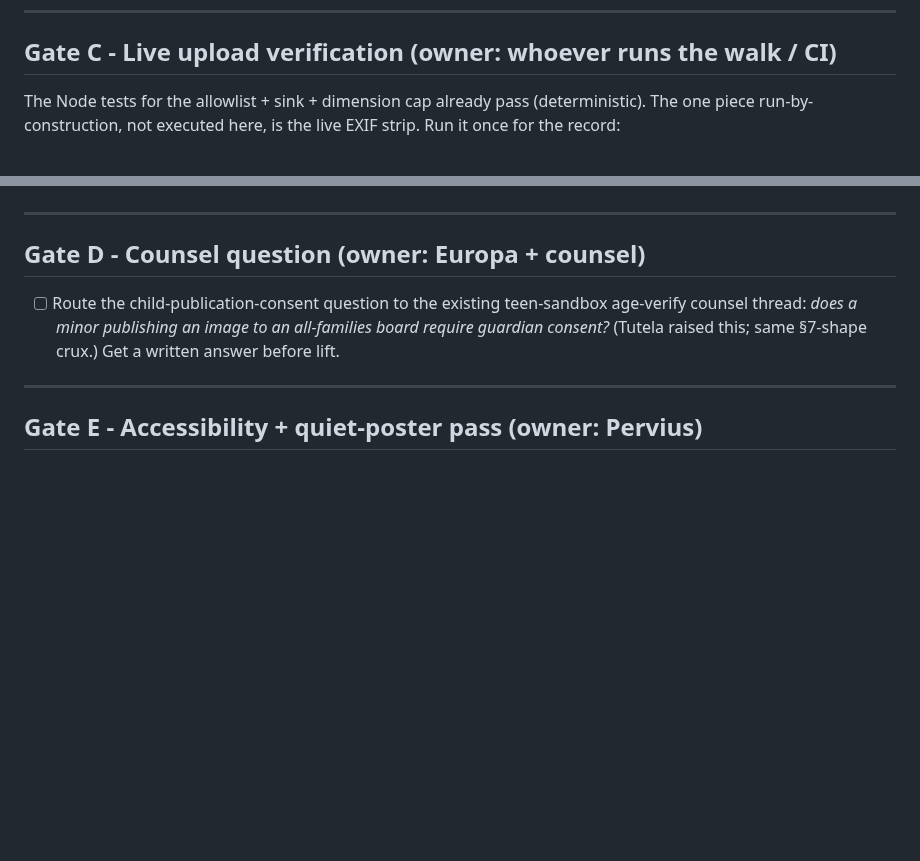
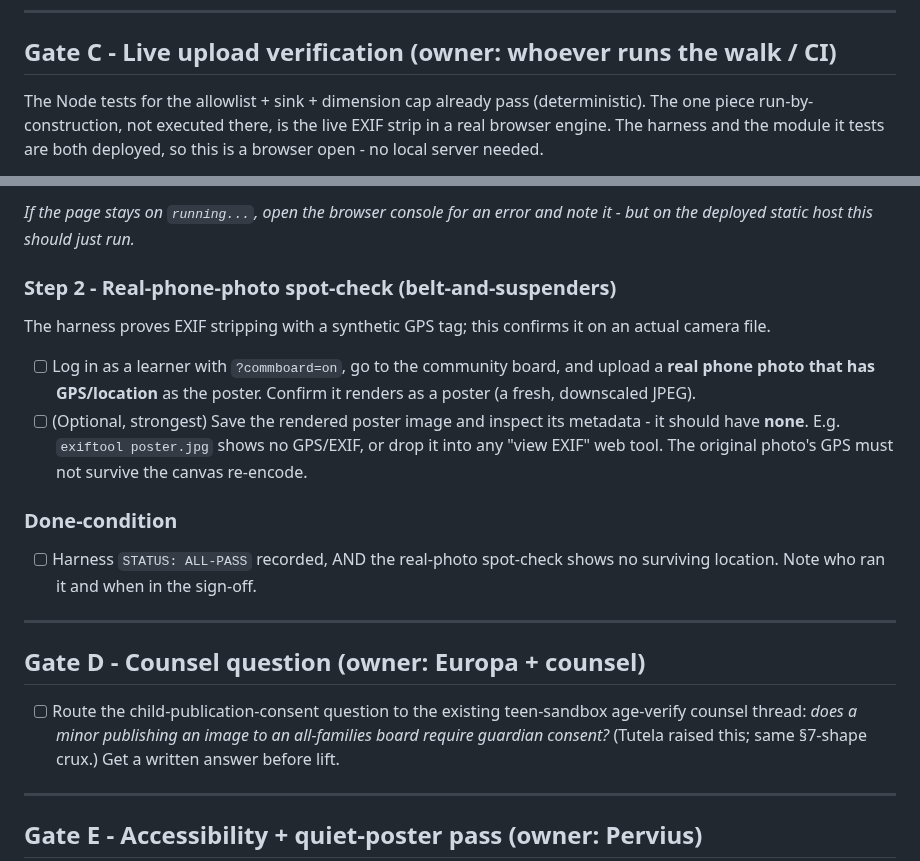
Before and after one commit to Vibrant-Life-208/vibrant-life-compass, a Markdown page: docs/design/community-board-go-live-checklist.md, 2 parts joined by grey strips. GitHub-like rendering; blank space fills up the shorter version.

```diff
--- a/docs/design/community-board-go-live-checklist.md
+++ b/docs/design/community-board-go-live-checklist.md
@@ -66,5 +66,6 @@ Test Adventure, a genuine non-owner learner.*
 ## Gate C - Live upload verification (owner: whoever runs the walk / CI)
 
 The Node tests for the allowlist + sink + dimension cap already pass (deterministic). The one piece
-run-by-construction, not executed here, is the live EXIF strip. Run it once for the record:
+run-by-construction, not executed there, is the live EXIF strip in a real browser engine. The harness
+and the module it tests are both deployed, so this is a browser open - no local server needed.
 
@@ -76,3 +86,21 @@ run-by-construction, not executed here, is the live EXIF strip. Run it once for
+*If the page stays on `running...`, open the browser console for an error and note it - but on the
+deployed static host this should just run.*
+
+### Step 2 - Real-phone-photo spot-check (belt-and-suspenders)
+
+The harness proves EXIF stripping with a synthetic GPS tag; this confirms it on an actual camera file.
+
+- [ ] Log in as a learner with `?commboard=on`, go to the community board, and upload a **real phone
+      photo that has GPS/location** as the poster. Confirm it renders as a poster (a fresh, downscaled
+      JPEG).
+- [ ] (Optional, strongest) Save the rendered poster image and inspect its metadata - it should have
+      **none**. E.g. `exiftool poster.jpg` shows no GPS/EXIF, or drop it into any "view EXIF" web tool.
+      The original photo's GPS must not survive the canvas re-encode.
+
+### Done-condition
+
+- [ ] Harness `STATUS: ALL-PASS` recorded, AND the real-photo spot-check shows no surviving location.
+      Note who ran it and when in the sign-off.
 
 ---
 
```
Also changed, not shown: other parts of docs/design/community-board-go-live-checklist.md (+14 -5 lines).
